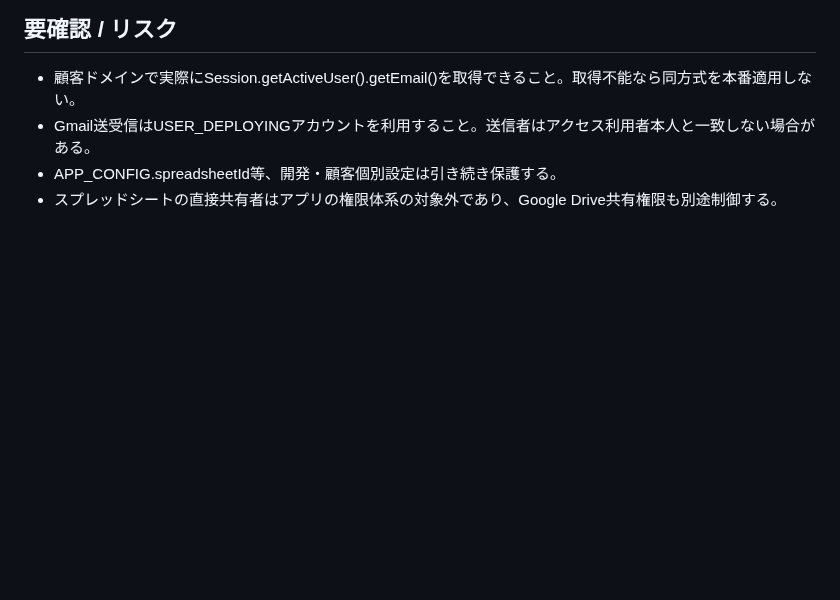
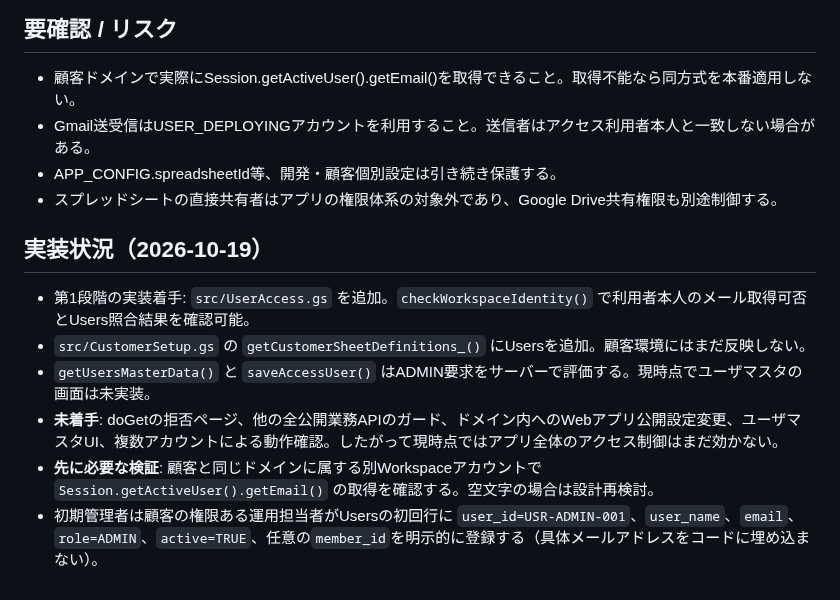
Before and after one commit to checktm/gas-project-control, a Markdown page: docs/user-access-control.md, the part around the change. GitHub-like rendering; blank space fills up the shorter version.

Commit message:
Track staged authorization rollout and bootstrap validation

```diff
--- a/docs/user-access-control.md
+++ b/docs/user-access-control.md
@@ -53,3 +53,12 @@
 - Gmail送受信はUSER_DEPLOYINGアカウントを利用すること。送信者はアクセス利用者本人と一致しない場合がある。
 - APP_CONFIG.spreadsheetId等、開発・顧客個別設定は引き続き保護する。
 - スプレッドシートの直接共有者はアプリの権限体系の対象外であり、Google Drive共有権限も別途制御する。
+
+
+## 実装状況（2026-10-19）
+- 第1段階の実装着手: `src/UserAccess.gs` を追加。`checkWorkspaceIdentity()` で利用者本人のメール取得可否とUsers照合結果を確認可能。
+- `src/CustomerSetup.gs` の `getCustomerSheetDefinitions_()` にUsersを追加。顧客環境にはまだ反映しない。
+- `getUsersMasterData()` と `saveAccessUser()` はADMIN要求をサーバーで評価する。現時点でユーザマスタの画面は未実装。
+- **未着手**: doGetの拒否ページ、他の全公開業務APIのガード、ドメイン内へのWebアプリ公開設定変更、ユーザマスタUI、複数アカウントによる動作確認。したがって現時点ではアプリ全体のアクセス制御はまだ効かない。
+- **先に必要な検証**: 顧客と同じドメインに属する別Workspaceアカウントで `Session.getActiveUser().getEmail()` の取得を確認する。空文字の場合は設計再検討。
+- 初期管理者は顧客の権限ある運用担当者がUsersの初回行に `user_id=USR-ADMIN-001`、`user_name`、`email`、`role=ADMIN`、`active=TRUE`、任意の`member_id`を明示的に登録する（具体メールアドレスをコードに埋め込まない）。
```
